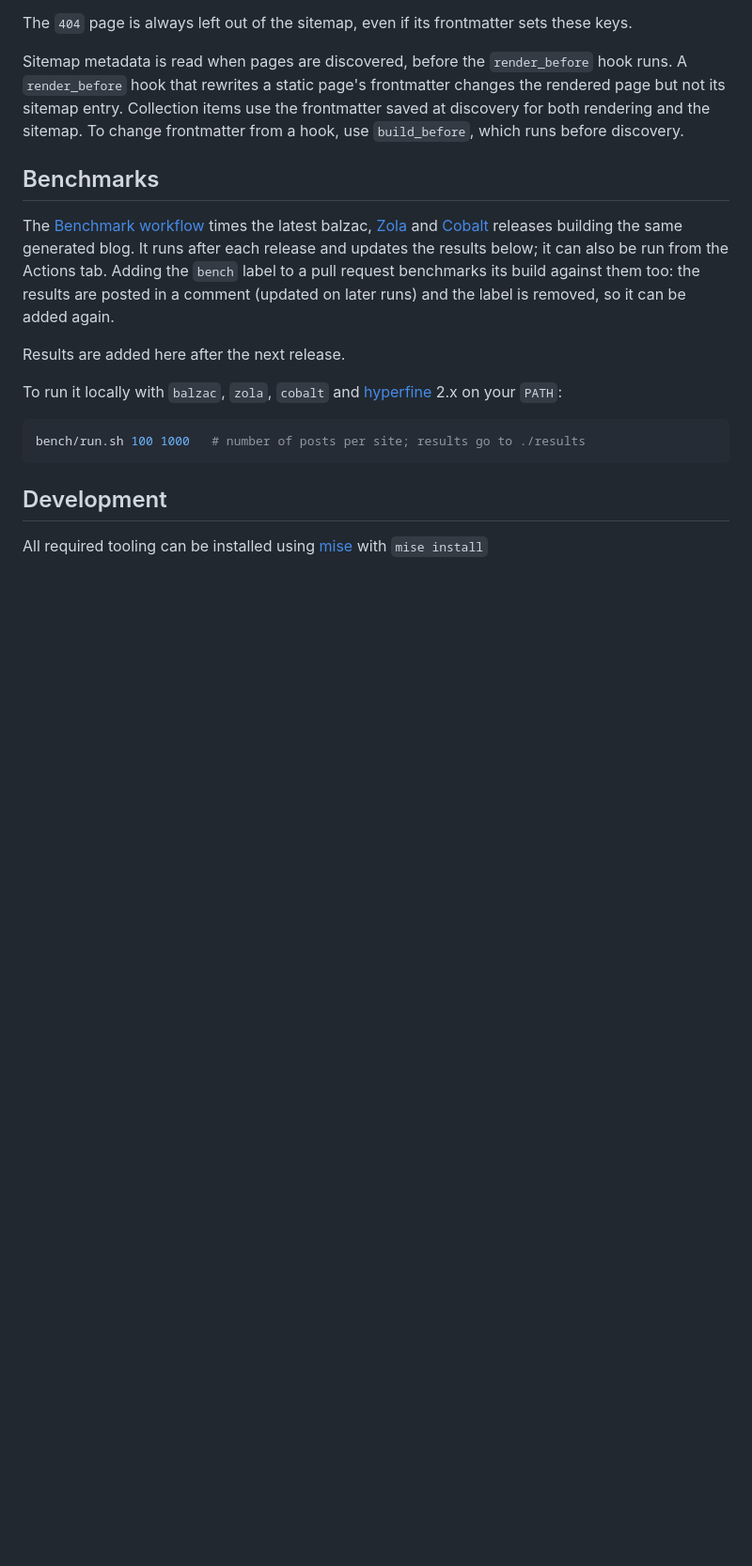
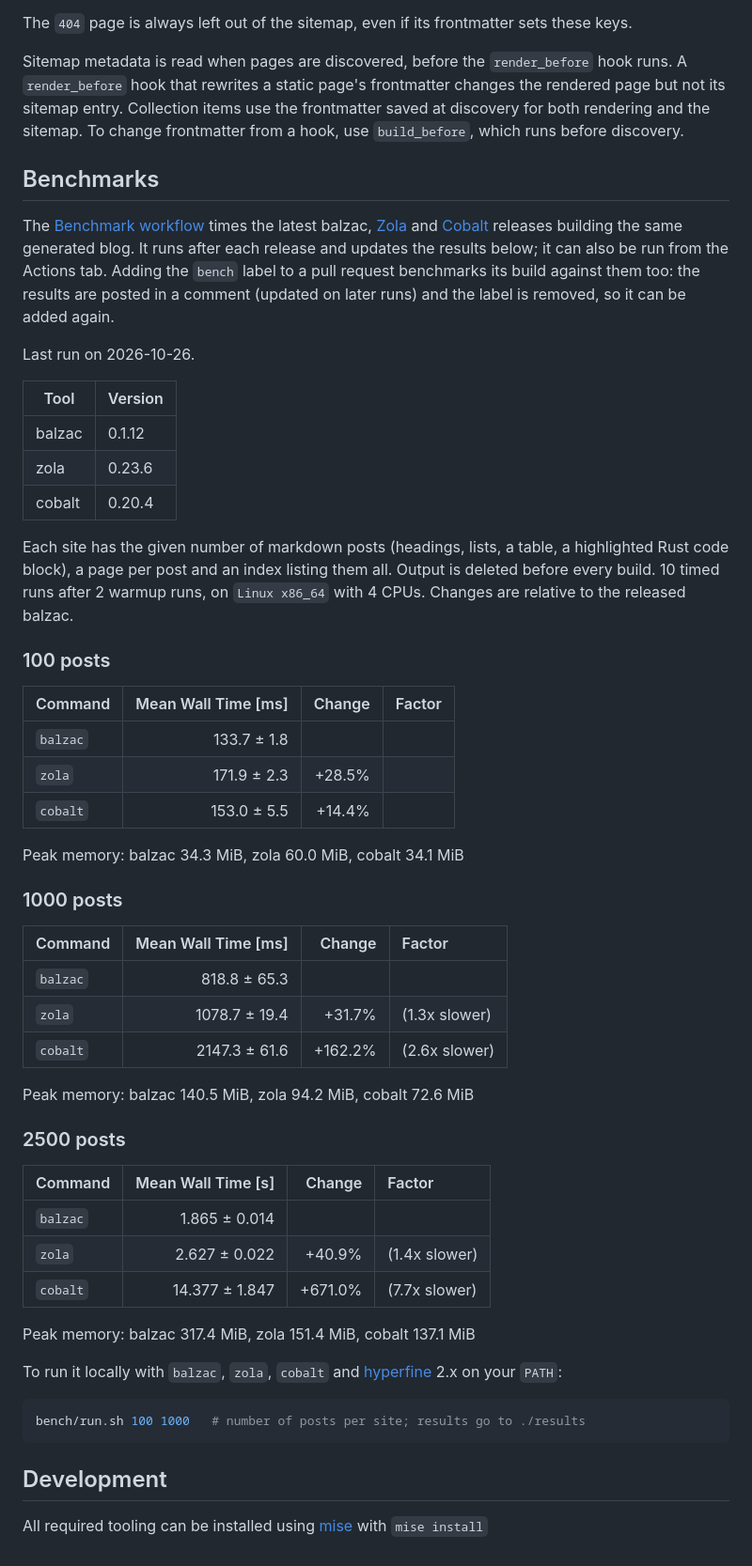
Before and after one commit to getbalzac/balzac, a Markdown page: README.md, the part around the change. Shown at 94% size. GitHub-like rendering; blank space fills up the shorter version.

Commit message:
chore(bench): update benchmark results for balzac 0.1.12

```diff
--- a/README.md
+++ b/README.md
@@ -776,7 +776,45 @@ Sitemap metadata is read when pages are discovered, before the `render_before` h
 The [Benchmark workflow](.github/workflows/benchmark.yml) times the latest balzac, [Zola](https://www.getzola.org/) and [Cobalt](https://cobalt-org.github.io/) releases building the same generated blog. It runs after each release and updates the results below; it can also be run from the Actions tab. Adding the `bench` label to a pull request benchmarks its build against them too: the results are posted in a comment (updated on later runs) and the label is removed, so it can be added again.
 
 <!-- benchmark:start -->
-Results are added here after the next release.
+Last run on 2026-10-26.
+
+| Tool | Version |
+| ---- | ------- |
+| balzac | 0.1.12 |
+| zola | 0.23.6 |
+| cobalt | 0.20.4 |
+
+Each site has the given number of markdown posts (headings, lists, a table, a highlighted Rust code block), a page per post and an index listing them all. Output is deleted before every build. 10 timed runs after 2 warmup runs, on `Linux x86_64` with 4 CPUs. Changes are relative to the released balzac.
+
+### 100 posts
+
+| Command | Mean Wall Time [ms] | Change | Factor |
+|:---|---:|---:|:---|
+| `balzac` | 133.7 ± 1.8 |  |  |
+| `zola` | 171.9 ± 2.3 | +28.5% |  |
+| `cobalt` | 153.0 ± 5.5 | +14.4% |  |
+
+Peak memory: balzac 34.3 MiB, zola 60.0 MiB, cobalt 34.1 MiB
+
+### 1000 posts
+
+| Command | Mean Wall Time [ms] | Change | Factor |
+|:---|---:|---:|:---|
+| `balzac` | 818.8 ± 65.3 |  |  |
+| `zola` | 1078.7 ± 19.4 | +31.7% | (1.3x slower) |
+| `cobalt` | 2147.3 ± 61.6 | +162.2% | (2.6x slower) |
+
+Peak memory: balzac 140.5 MiB, zola 94.2 MiB, cobalt 72.6 MiB
+
+### 2500 posts
+
+| Command | Mean Wall Time [s] | Change | Factor |
+|:---|---:|---:|:---|
+| `balzac` | 1.865 ± 0.014 |  |  |
+| `zola` | 2.627 ± 0.022 | +40.9% | (1.4x slower) |
+| `cobalt` | 14.377 ± 1.847 | +671.0% | (7.7x slower) |
+
+Peak memory: balzac 317.4 MiB, zola 151.4 MiB, cobalt 137.1 MiB
 <!-- benchmark:end -->
 
 To run it locally with `balzac`, `zola`, `cobalt` and [hyperfine](https://github.com/sharkdp/hyperfine) 2.x on your `PATH`:
```
